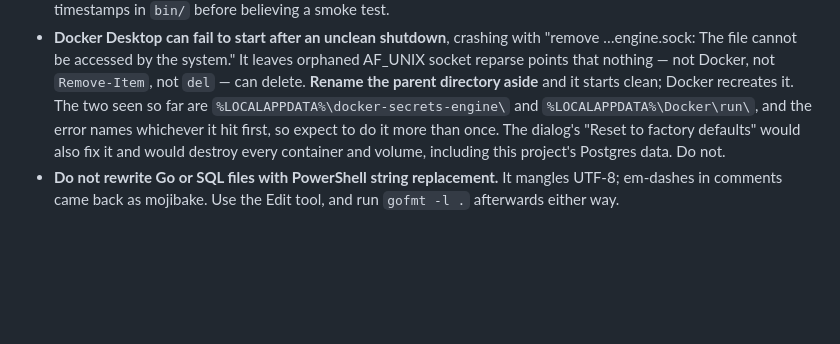
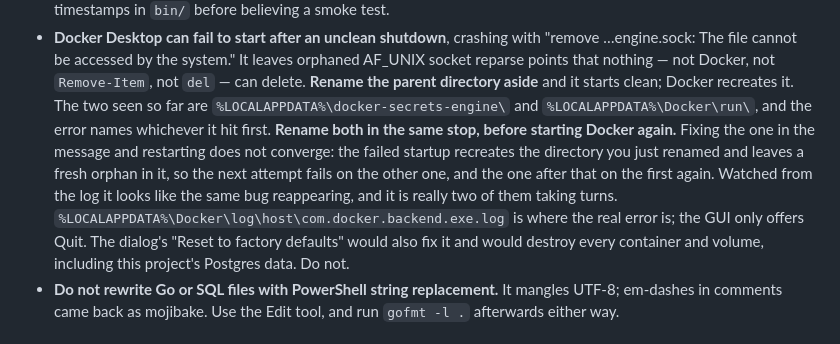
Before and after one commit to dominicgodfrey/bealhouse, a Markdown page: CLAUDE.md, the part around the change. Drawn GitHub-style; blank space fills up the shorter version.

Commit message:
Fix Docker's orphaned sockets both at once, not one at a time
The note said to rename the parent directory aside, which is right, but not
that fixing the directory the error names and restarting never converges: the
failed startup recreates the one just renamed and leaves a fresh orphan in it,
so the next attempt fails on the other, and the one after that on the first
again. From the log it reads as the same bug coming back when it is really two
of them taking turns.

Also names where the real error is written, since the dialog only offers Quit
and the one other button must never be pressed.

```diff
--- a/CLAUDE.md
+++ b/CLAUDE.md
@@ -60,7 +60,14 @@ it the server still boots and reports `db: not_configured`.
   `Remove-Item`, not `del` — can delete. **Rename the parent directory aside**
   and it starts clean; Docker recreates it. The two seen so far are
   `%LOCALAPPDATA%\docker-secrets-engine\` and `%LOCALAPPDATA%\Docker\run\`, and
-  the error names whichever it hit first, so expect to do it more than once.
+  the error names whichever it hit first.
+  **Rename both in the same stop, before starting Docker again.** Fixing the one
+  in the message and restarting does not converge: the failed startup recreates
+  the directory you just renamed and leaves a fresh orphan in it, so the next
+  attempt fails on the other one, and the one after that on the first again.
+  Watched from the log it looks like the same bug reappearing, and it is really
+  two of them taking turns. `%LOCALAPPDATA%\Docker\log\host\com.docker.backend.exe.log`
+  is where the real error is; the GUI only offers Quit.
   The dialog's "Reset to factory defaults" would also fix it and would destroy
   every container and volume, including this project's Postgres data. Do not.
 - **Do not rewrite Go or SQL files with PowerShell string replacement.** It mangles
```
